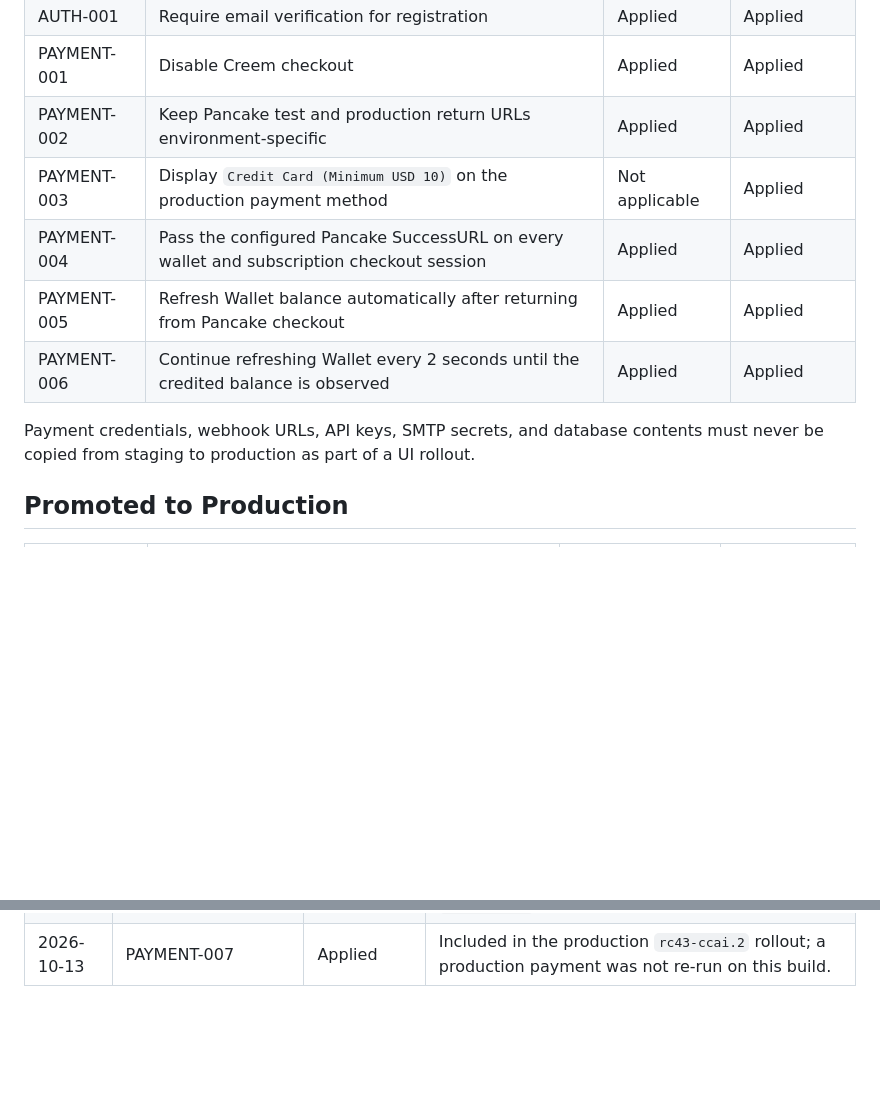
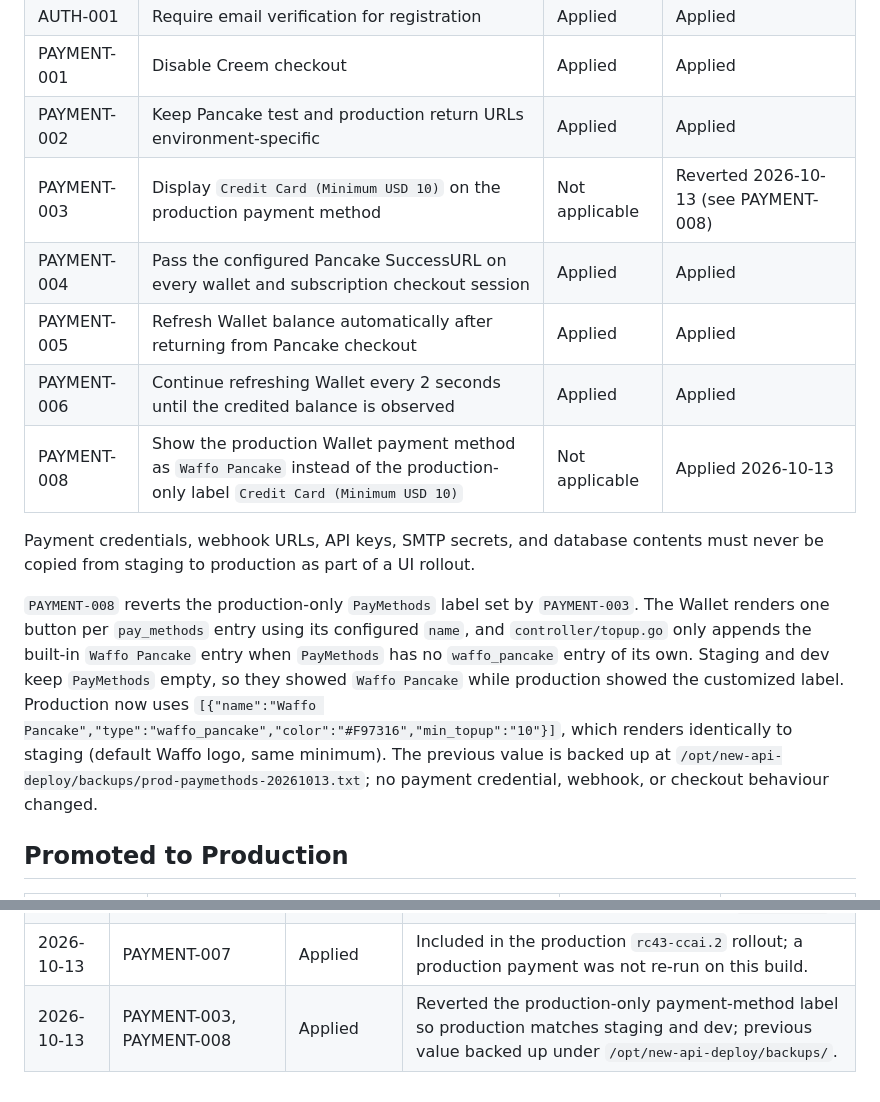
Before and after one commit to TonyYu2015/new-api-deploy, a Markdown page: config/production-rollout.md, 2 parts joined by grey strips. Drawn GitHub-style; blank space fills up the shorter version.

Commit message:
Revert the production payment-method label to Waffo Pancake

```diff
--- a/config/production-rollout.md
+++ b/config/production-rollout.md
@@ -60,14 +60,27 @@ disabled.
 | AUTH-001 | Require email verification for registration | Applied | Applied |
 | PAYMENT-001 | Disable Creem checkout | Applied | Applied |
 | PAYMENT-002 | Keep Pancake test and production return URLs environment-specific | Applied | Applied |
-| PAYMENT-003 | Display `Credit Card (Minimum USD 10)` on the production payment method | Not applicable | Applied |
+| PAYMENT-003 | Display `Credit Card (Minimum USD 10)` on the production payment method | Not applicable | Reverted 2026-10-13 (see PAYMENT-008) |
 | PAYMENT-004 | Pass the configured Pancake SuccessURL on every wallet and subscription checkout session | Applied | Applied |
 | PAYMENT-005 | Refresh Wallet balance automatically after returning from Pancake checkout | Applied | Applied |
 | PAYMENT-006 | Continue refreshing Wallet every 2 seconds until the credited balance is observed | Applied | Applied |
+| PAYMENT-008 | Show the production Wallet payment method as `Waffo Pancake` instead of the production-only label `Credit Card (Minimum USD 10)` | Not applicable | Applied 2026-10-13 |
 
 Payment credentials, webhook URLs, API keys, SMTP secrets, and database
 contents must never be copied from staging to production as part of a UI
 rollout.
+
+`PAYMENT-008` reverts the production-only `PayMethods` label set by
+`PAYMENT-003`. The Wallet renders one button per `pay_methods` entry using its
+configured `name`, and `controller/topup.go` only appends the built-in
+`Waffo Pancake` entry when `PayMethods` has no `waffo_pancake` entry of its own.
+Staging and dev keep `PayMethods` empty, so they showed `Waffo Pancake` while
+production showed the customized label. Production now uses
+`[{"name":"Waffo Pancake","type":"waffo_pancake","color":"#F97316","min_topup":"10"}]`,
+which renders identically to staging (default Waffo logo, same minimum). The
+previous value is backed up at
+`/opt/new-api-deploy/backups/prod-paymethods-20261013.txt`; no payment
+credential, webhook, or checkout behaviour changed.
 
 ## Promoted to Production
 
@@ -249,3 +262,4 @@ a rollback must first restore
 | 2026-10-13 | PLATFORM-001 | Staging validated | Rebuilt as `rc43-ccai.2` after restoring the upstream Custom Home Page and navigation behaviour; staging re-verified. |
 | 2026-10-13 | PLATFORM-001 | Applied | Promoted `rc43-ccai.2` to production after a verified database backup; production had been `rc15-ccai.4`. |
 | 2026-10-13 | PAYMENT-007 | Applied | Included in the production `rc43-ccai.2` rollout; a production payment was not re-run on this build. |
+| 2026-10-13 | PAYMENT-003, PAYMENT-008 | Applied | Reverted the production-only payment-method label so production matches staging and dev; previous value backed up under `/opt/new-api-deploy/backups/`. |
```
Also changed, not shown: WORKLOG.md (+10 -0 lines).
